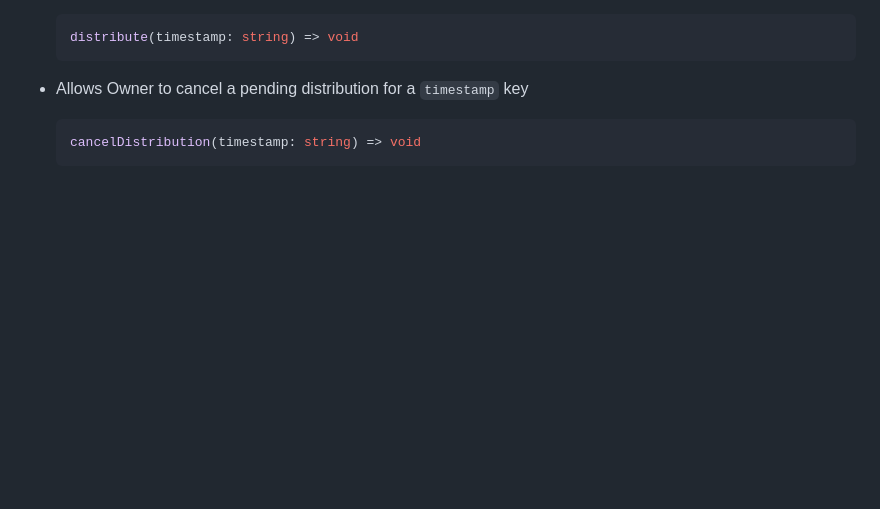
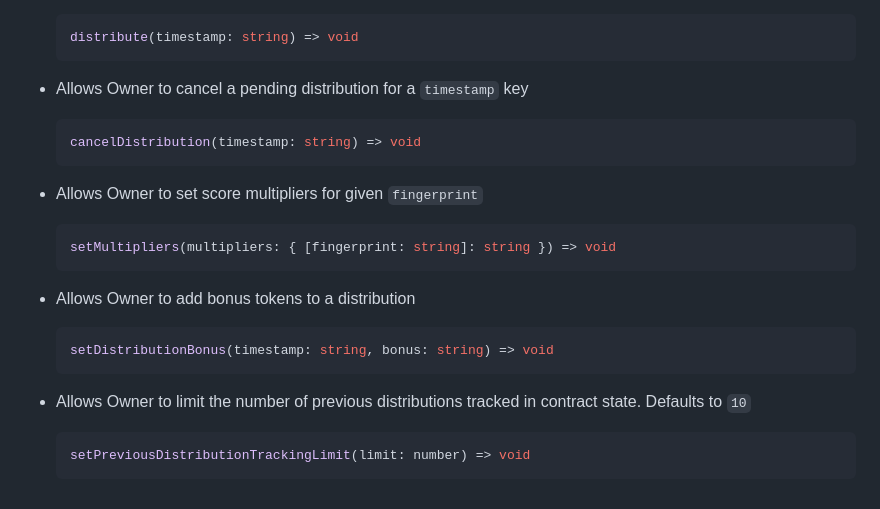
Before and after one commit to anyone-protocol/smart-contracts, a Markdown page: smartweave/README.md, the part around the change. Rendered like a GitHub page; blank space fills up the shorter version.

Commit message:
Updates distribution docs for mults, bonuses, limits

````diff
--- a/smartweave/README.md
+++ b/smartweave/README.md
@@ -207,3 +207,18 @@ type DistributionState = {
   ```typescript
   cancelDistribution(timestamp: string) => void
   ```
+
+- Allows Owner to set score multipliers for given `fingerprint`
+  ```typescript
+  setMultipliers(multipliers: { [fingerprint: string]: string }) => void
+  ```
+
+- Allows Owner to add bonus tokens to a distribution
+  ```typescript
+  setDistributionBonus(timestamp: string, bonus: string) => void
+  ```
+
+- Allows Owner to limit the number of previous distributions tracked in contract state.  Defaults to `10`
+  ```typescript
+  setPreviousDistributionTrackingLimit(limit: number) => void
+  ```
````
